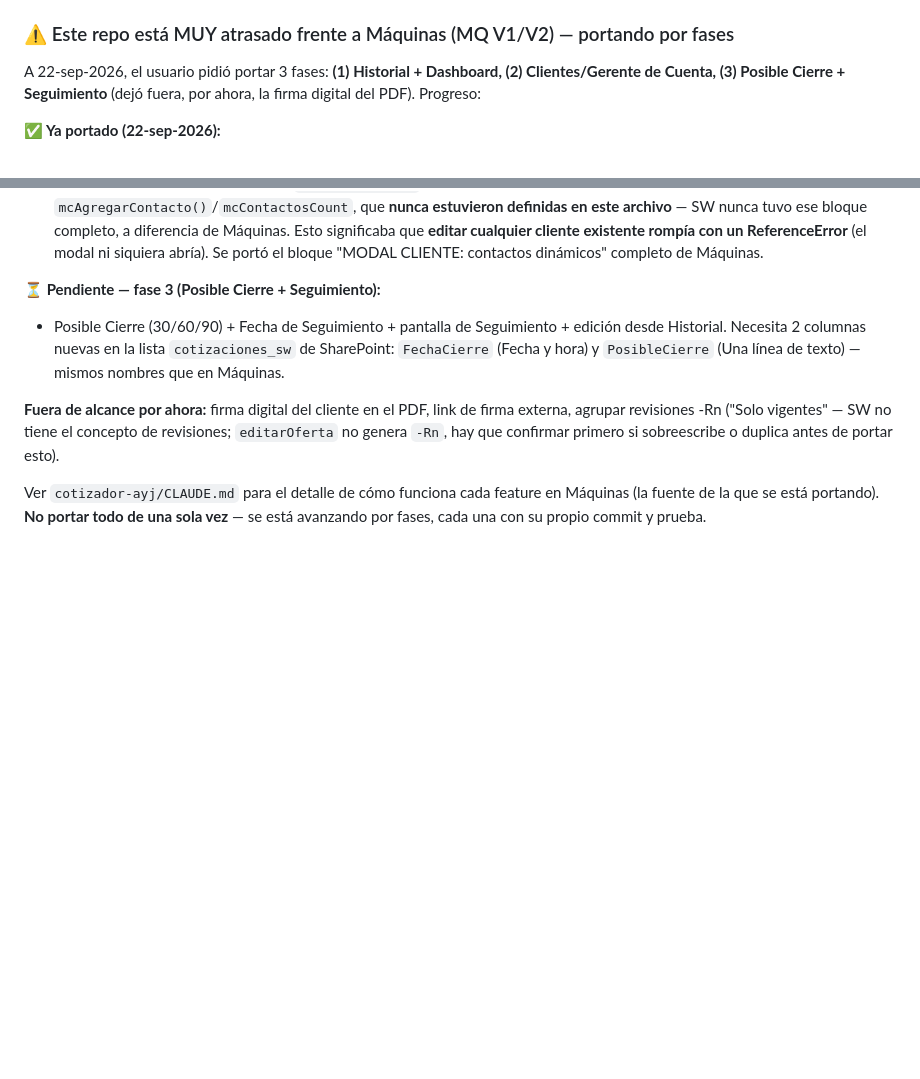
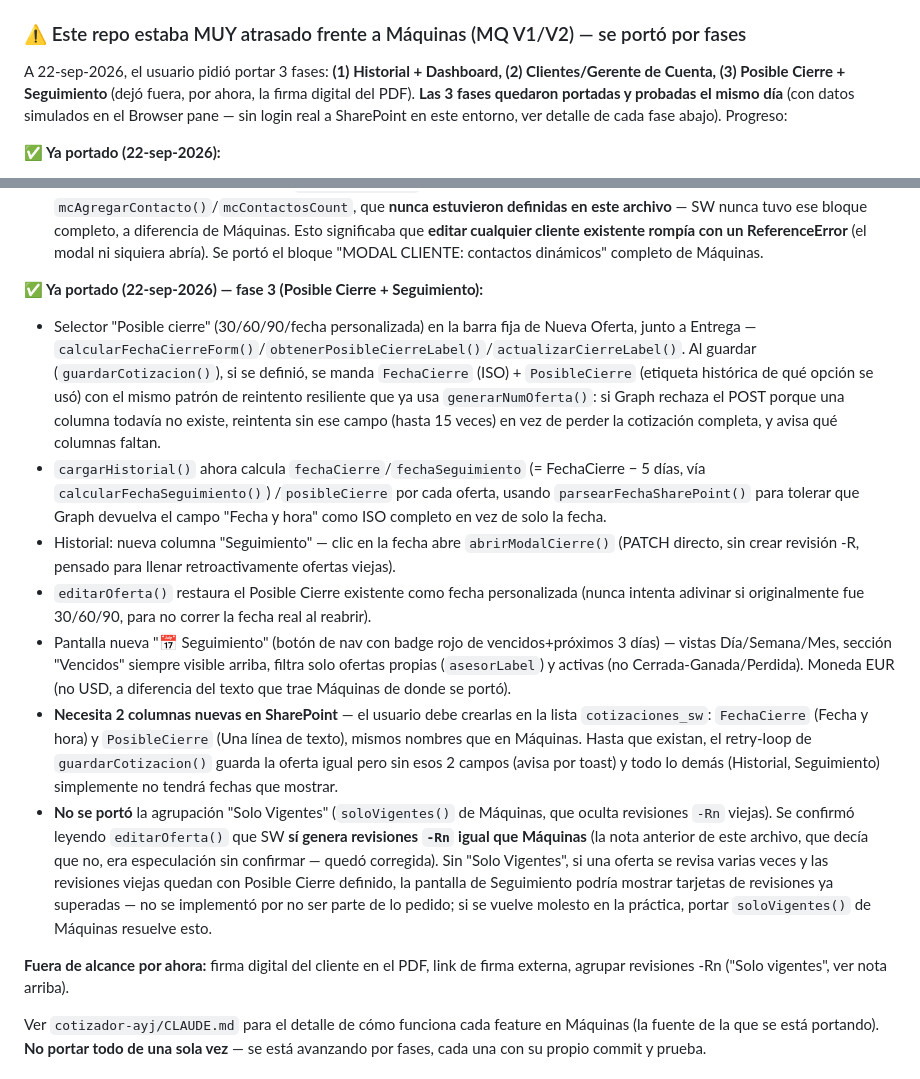
Before and after one commit to aristi01AYJ/cotizador-software, a Markdown page: CLAUDE.md, 2 parts joined by grey strips. GitHub-like rendering; blank space fills up the shorter version.

Commit message:
CLAUDE.md: documenta fase 3 (Posible Cierre + Seguimiento) completada
Corrige tambien una nota anterior: editarOferta() SI genera revisiones
-Rn en SW igual que en Maquinas (la nota decia que no, sin confirmar).

Co-Authored-By: Claude Sonnet 5 <noreply@anthropic.com>

```diff
--- a/CLAUDE.md
+++ b/CLAUDE.md
@@ -47,8 +47,8 @@ Este repositorio es **público** (GitHub Pages gratis). El token de GitHub, el A
 - `actualizarNumOferta` está definida localmente en este archivo (no la busques en un módulo compartido).
 - `guardarCliente` usa el `siteId` de Comercial — si llega vacío, primero llama `await cargarListaContactos()`.
 
-### ⚠️ Este repo está MUY atrasado frente a Máquinas (MQ V1/V2) — portando por fases
-A 22-sep-2026, el usuario pidió portar 3 fases: **(1) Historial + Dashboard, (2) Clientes/Gerente de Cuenta, (3) Posible Cierre + Seguimiento** (dejó fuera, por ahora, la firma digital del PDF). Progreso:
+### ⚠️ Este repo estaba MUY atrasado frente a Máquinas (MQ V1/V2) — se portó por fases
+A 22-sep-2026, el usuario pidió portar 3 fases: **(1) Historial + Dashboard, (2) Clientes/Gerente de Cuenta, (3) Posible Cierre + Seguimiento** (dejó fuera, por ahora, la firma digital del PDF). **Las 3 fases quedaron portadas y probadas el mismo día** (con datos simulados en el Browser pane — sin login real a SharePoint en este entorno, ver detalle de cada fase abajo). Progreso:
 
 **✅ Ya portado (22-sep-2026):**
 - `asesorLabel()` — y con él, el fix del bug de "vendedores con mismo primer nombre mezclados" en 5 sitios: `editarProbabilidadEstrellas()`, `borrarOferta()`, el chequeo de Editar/Borrar del Historial, y los 2 gráficos "por asesor" del Dashboard (antes usaban `.split(' ')[0]`/`.startsWith()`).
@@ -62,10 +62,16 @@ A 22-sep-2026, el usuario pidió portar 3 fases: **(1) Historial + Dashboard, (2
 - Gerente de Cuenta completo — checkbox "Mis Clientes" en el toolbar (`renderTablaClientes()` filtra por `asesorLabel(c.asesor)===asesorLabel(currentUserName)`), header de la ficha con "⚠ Sin Gerente de Cuenta"/Asignarme (`asignarmeCliente()`) o Gerente actual/Reasignar (`mostrarReasignar()`+`confirmarReasignar()`, ambos vía `patchAsesorCliente()` compartido), y tarjeta "📊 Ofertas a este cliente" (KPIs Ofertas/Total Cotizado/Ganadas/Tasa de Cierre + lista, calculado desde `historialData` con carga perezosa si aún no se ha visitado Historial) — todo portado casi literal de Máquinas. **No se portó** el gráfico de dona `chartClienteEstado` de esa tarjeta (solo se dejaron los KPIs+lista), por alcance/tiempo — se puede agregar después si se pide. No se necesitó ninguna columna nueva en SharePoint: `Asesor` ya existe en la lista Clientes/Contactos (es compartida entre todos los cotizadores).
 - De paso, 1 bug real grave corregido: `editarCliente()` (y el botón "+ Agregar contacto" del modal) llamaban a `mcAgregarContacto()`/`mcContactosCount`, que **nunca estuvieron definidas en este archivo** — SW nunca tuvo ese bloque completo, a diferencia de Máquinas. Esto significaba que **editar cualquier cliente existente rompía con un ReferenceError** (el modal ni siquiera abría). Se portó el bloque "MODAL CLIENTE: contactos dinámicos" completo de Máquinas.
 
-**⏳ Pendiente — fase 3 (Posible Cierre + Seguimiento):**
-- Posible Cierre (30/60/90) + Fecha de Seguimiento + pantalla de Seguimiento + edición desde Historial. Necesita 2 columnas nuevas en la lista `cotizaciones_sw` de SharePoint: `FechaCierre` (Fecha y hora) y `PosibleCierre` (Una línea de texto) — mismos nombres que en Máquinas.
+**✅ Ya portado (22-sep-2026) — fase 3 (Posible Cierre + Seguimiento):**
+- Selector "Posible cierre" (30/60/90/fecha personalizada) en la barra fija de Nueva Oferta, junto a Entrega — `calcularFechaCierreForm()`/`obtenerPosibleCierreLabel()`/`actualizarCierreLabel()`. Al guardar (`guardarCotizacion()`), si se definió, se manda `FechaCierre` (ISO) + `PosibleCierre` (etiqueta histórica de qué opción se usó) con el mismo patrón de reintento resiliente que ya usa `generarNumOferta()`: si Graph rechaza el POST porque una columna todavía no existe, reintenta sin ese campo (hasta 15 veces) en vez de perder la cotización completa, y avisa qué columnas faltan.
+- `cargarHistorial()` ahora calcula `fechaCierre`/`fechaSeguimiento` (= FechaCierre − 5 días, vía `calcularFechaSeguimiento()`) /`posibleCierre` por cada oferta, usando `parsearFechaSharePoint()` para tolerar que Graph devuelva el campo "Fecha y hora" como ISO completo en vez de solo la fecha.
+- Historial: nueva columna "Seguimiento" — clic en la fecha abre `abrirModalCierre()` (PATCH directo, sin crear revisión -R, pensado para llenar retroactivamente ofertas viejas).
+- `editarOferta()` restaura el Posible Cierre existente como fecha personalizada (nunca intenta adivinar si originalmente fue 30/60/90, para no correr la fecha real al reabrir).
+- Pantalla nueva "📅 Seguimiento" (botón de nav con badge rojo de vencidos+próximos 3 días) — vistas Día/Semana/Mes, sección "Vencidos" siempre visible arriba, filtra solo ofertas propias (`asesorLabel`) y activas (no Cerrada-Ganada/Perdida). Moneda EUR (no USD, a diferencia del texto que trae Máquinas de donde se portó).
+- **Necesita 2 columnas nuevas en SharePoint** — el usuario debe crearlas en la lista `cotizaciones_sw`: `FechaCierre` (Fecha y hora) y `PosibleCierre` (Una línea de texto), mismos nombres que en Máquinas. Hasta que existan, el retry-loop de `guardarCotizacion()` guarda la oferta igual pero sin esos 2 campos (avisa por toast) y todo lo demás (Historial, Seguimiento) simplemente no tendrá fechas que mostrar.
+- **No se portó** la agrupación "Solo Vigentes" (`soloVigentes()` de Máquinas, que oculta revisiones `-Rn` viejas). Se confirmó leyendo `editarOferta()` que SW **sí genera revisiones `-Rn` igual que Máquinas** (la nota anterior de este archivo, que decía que no, era especulación sin confirmar — quedó corregida). Sin "Solo Vigentes", si una oferta se revisa varias veces y las revisiones viejas quedan con Posible Cierre definido, la pantalla de Seguimiento podría mostrar tarjetas de revisiones ya superadas — no se implementó por no ser parte de lo pedido; si se vuelve molesto en la práctica, portar `soloVigentes()` de Máquinas resuelve esto.
 
-**Fuera de alcance por ahora:** firma digital del cliente en el PDF, link de firma externa, agrupar revisiones -Rn ("Solo vigentes" — SW no tiene el concepto de revisiones; `editarOferta` no genera `-Rn`, hay que confirmar primero si sobreescribe o duplica antes de portar esto).
+**Fuera de alcance por ahora:** firma digital del cliente en el PDF, link de firma externa, agrupar revisiones -Rn ("Solo vigentes", ver nota arriba).
 
 Ver `cotizador-ayj/CLAUDE.md` para el detalle de cómo funciona cada feature en Máquinas (la fuente de la que se está portando). **No portar todo de una sola vez** — se está avanzando por fases, cada una con su propio commit y prueba.
 
```
